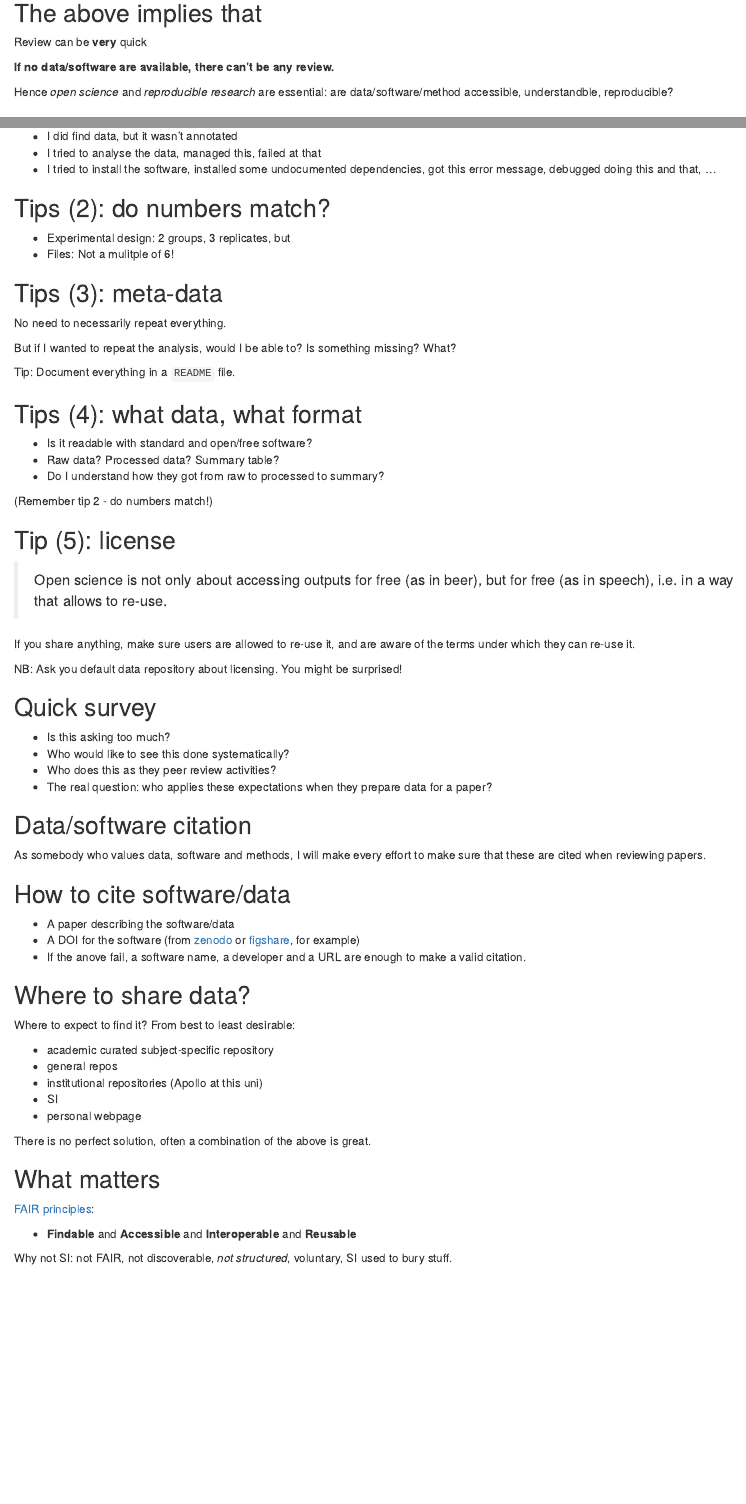
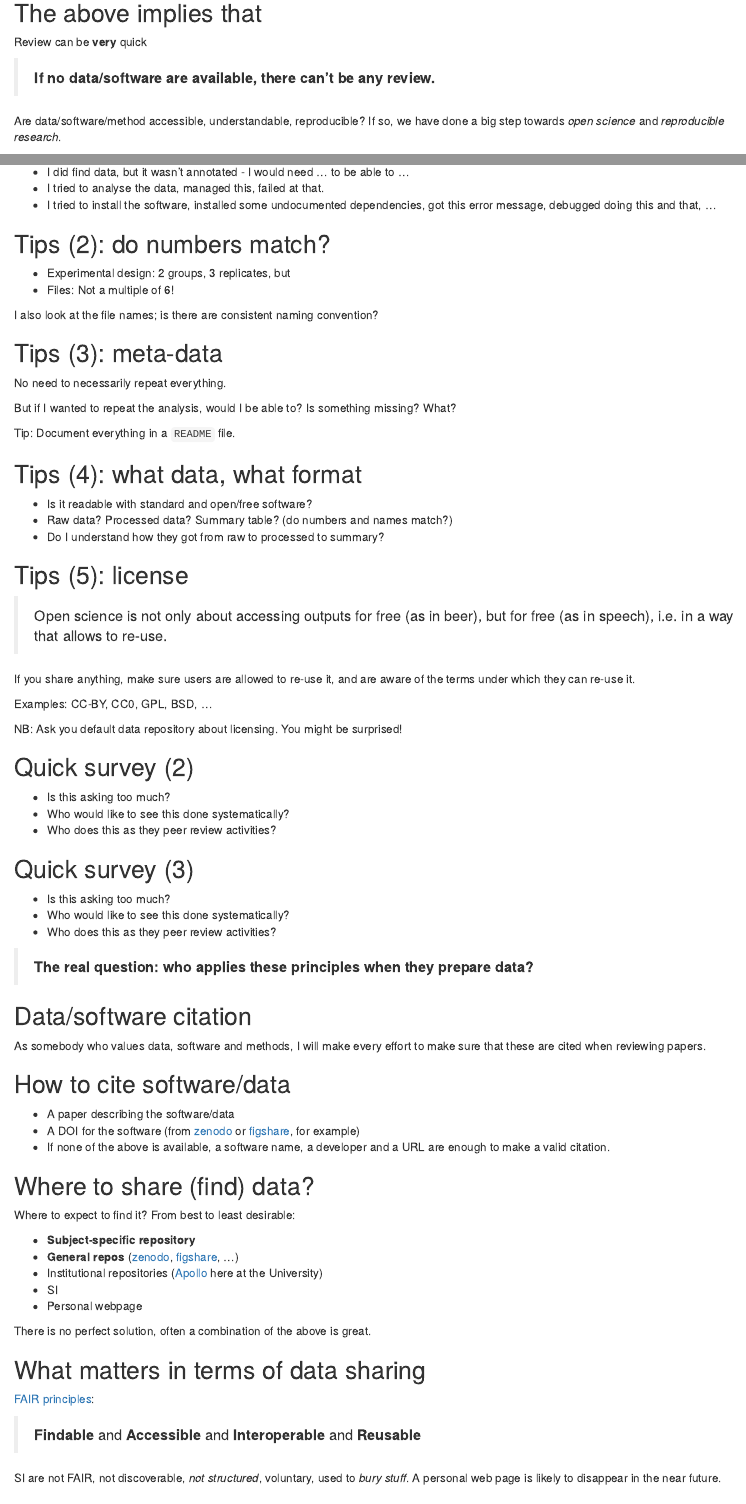
Before and after one commit to lgatto/2017-03-30-OSC-peerreview, an R Markdown document (slides.Rmd): the page in a window 1100 px wide, from 840 px down, and a second part further down, joined at a grey line. Rendered offline with R 4.5, knitr and Pandoc, with nearby package versions; drawn as R Markdown's standard HTML page in place of the format the file asks for; common packages that the code uses without loading them are loaded.

Commit message:
update slides

```diff
--- a/slides.Rmd
+++ b/slides.Rmd
@@ -4,7 +4,7 @@ author: "Laurent Gatto"
 output:
   rmdshower::shower_presentation:
     self_contained: true
-    katex: true
+    katex: false
     ratio: 16x10
 ---
 
@@ -53,10 +53,11 @@ reviewer. I leave that to the editor.)
 
 Review can be **very** quick
 
-**If no data/software are available, there can't be any review.**
+> **If no data/software are available, there can't be any review.**
 
-Hence *open science* and *reproducible research* are essential: are
-data/software/method accessible, understandble, reproducible?
+Are data/software/method accessible, understandable, reproducible? If
+so, we have done a big step towards *open science* and *reproducible
+research*.
 
 
 ## How much should we invest? (1)
@@ -96,4 +96,6 @@ Timing: 5 - 10 minutes
-- I tried to analyse the data, managed this, failed at that
+- I did find data, but it wasn't annotated - I would need ... to be
+  able to ...
+- I tried to analyse the data, managed this, failed at that.
 - I tried to install the software, installed some undocumented
   dependencies, got this error message, debugged doing this and that,
   ...
@@ -101,7 +103,9 @@ Timing: 5 - 10 minutes
 ## Tips (2): do numbers match?
 
 * Experimental design: 2 groups, 3 replicates, but
-* Files: Not a mulitple of 6!
+* Files: Not a multiple of 6!
+
+I also look at the file names; is there are consistent naming convention?
 
 ## Tips (3): meta-data
 
@@ -115,12 +119,11 @@ Tip: Document everything in a `README` file.
 ## Tips (4): what data, what format
 
 * Is it readable with standard and open/free software?
-* Raw data? Processed data? Summary table?
+* Raw data? Processed data? Summary table? (do numbers and names
+  match?)
 * Do I understand how they got from raw to processed to summary?
 
-(Remember tip 2 - do numbers match!)
-
-## Tip (5): license
+## Tips (5): license
 
 > Open science is not only about accessing outputs for free (as in
 > beer), but for free (as in speech), i.e. in a way that allows to
@@ -129,16 +132,24 @@ Tip: Document everything in a `README` file.
 If you share anything, make sure users are allowed to re-use it, and
 are aware of the terms under which they can re-use it.
 
+Examples: CC-BY, CC0, GPL, BSD, ...
+
 NB: Ask you default data repository about licensing. You might be
 surprised!
 
-## Quick survey
+## Quick survey (2)
 
 - Is this asking too much?
 - Who would like to see this done systematically?
 - Who does this as they peer review activities?
-- The real question: who applies these expectations when they prepare
-  data for a paper?
+
+## Quick survey (3)
+
+- Is this asking too much?
+- Who would like to see this done systematically?
+- Who does this as they peer review activities?
+
+> **The real question: who applies these principles when they prepare data?**
 
 ## Data/software citation
 
@@ -150,30 +161,31 @@ effort to make sure that these are cited when reviewing papers.
 - A paper describing the software/data
 - A DOI for the software (from [zenodo](https://zenodo.org/) or
   [figshare](https://figshare.com/), for example)
-- If the anove fail, a software name, a developer and a URL are enough
-  to make a valid citation.
+- If none of the above is available, a software name, a developer and
+  a URL are enough to make a valid citation.
 
-## Where to share data?
+## Where to share (find) data?
 
 Where to expect to find it? From best to least desirable:
 
-- academic curated subject-specific repository
-- general repos
-- institutional repositories (Apollo at this uni)
+- **Subject-specific repository**
+- **General repos** ([zenodo](https://zenodo.org/), [figshare](https://figshare.com/), ...)
+- Institutional repositories ([Apollo](https://www.repository.cam.ac.uk/) here at the University)
 - SI
-- personal webpage
+- Personal webpage
 
 There is no perfect solution, often a combination of the above is great.
 
 
-## What matters
+## What matters in terms of data sharing
 
 [FAIR principles](http://www.nature.com/articles/sdata201618):
 
-* **Findable** and **Accessible** and **Interoperable** and **Reusable**
+> **Findable** and **Accessible** and **Interoperable** and **Reusable**
 
-Why not SI: not FAIR, not discoverable, *not structured*, voluntary,
-SI used to bury stuff.
+SI are not FAIR, not discoverable, *not structured*, voluntary, used
+to *bury stuff*. A personal web page is likely to disappear in the
+near future.
 
 ## My ideal review system (1)
 
```
Also changed, not shown: slides.Rmd (25 more changed lines).
